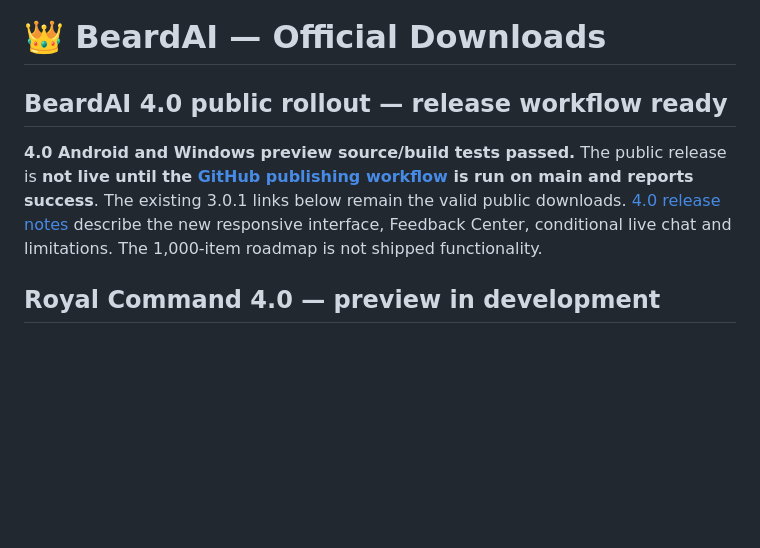
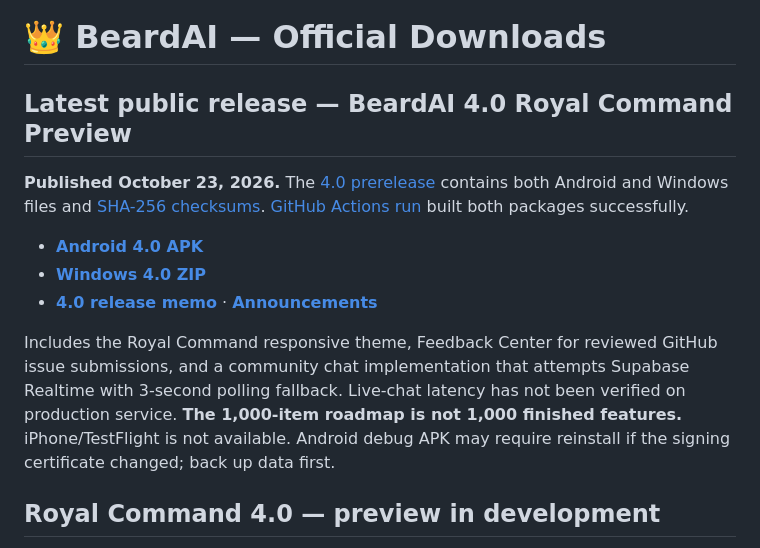
Before and after one commit to AntonioRose-design/BeardAI-Downloads, a Markdown page: README.md, the part around the change. Rendered like a GitHub page; blank space fills up the shorter version.

Commit message:
Promote verified public BeardAI 4.0 APK and Windows ZIP to homepage with accurate limitations

```diff
--- a/README.md
+++ b/README.md
@@ -1,8 +1,14 @@
 # 👑 BeardAI — Official Downloads
 
-## BeardAI 4.0 public rollout — release workflow ready
+## Latest public release — BeardAI 4.0 Royal Command Preview
 
-**4.0 Android and Windows preview source/build tests passed.** The public release is **not live until the [GitHub publishing workflow](https://github.com/AntonioRose-design/BeardAI-Android/actions/workflows/publish-public-hotfix.yml) is run on main and reports success**. The existing 3.0.1 links below remain the valid public downloads. [4.0 release notes](RELEASE_NOTES_v4.0.0-royal-command-preview.md) describe the new responsive interface, Feedback Center, conditional live chat and limitations. The 1,000-item roadmap is not shipped functionality.
+**Published October 23, 2026.** The [4.0 prerelease](https://github.com/AntonioRose-design/BeardAI-Downloads/releases/tag/v4.0.0-royal-command-preview) contains both Android and Windows files and [SHA-256 checksums](https://github.com/AntonioRose-design/BeardAI-Downloads/releases/download/v4.0.0-royal-command-preview/SHA256SUMS.txt). [GitHub Actions run](https://github.com/AntonioRose-design/BeardAI-Android/actions/runs/40014377871) built both packages successfully.
+
+- **[Android 4.0 APK](https://github.com/AntonioRose-design/BeardAI-Downloads/releases/download/v4.0.0-royal-command-preview/BeardAI-Android-v4.0.0-Royal-Command-Preview.apk)**
+- **[Windows 4.0 ZIP](https://github.com/AntonioRose-design/BeardAI-Downloads/releases/download/v4.0.0-royal-command-preview/BeardAI-Windows-v4.0.0-Royal-Command-Preview.zip)**
+- **[4.0 release memo](RELEASE_NOTES_v4.0.0-royal-command-preview.md)** · **[Announcements](ANNOUNCEMENTS.md)**
+
+Includes the Royal Command responsive theme, Feedback Center for reviewed GitHub issue submissions, and a community chat implementation that attempts Supabase Realtime with 3-second polling fallback. Live-chat latency has not been verified on production service. **The 1,000-item roadmap is not 1,000 finished features.** iPhone/TestFlight is not available. Android debug APK may require reinstall if the signing certificate changed; back up data first.
 
 
 
```
